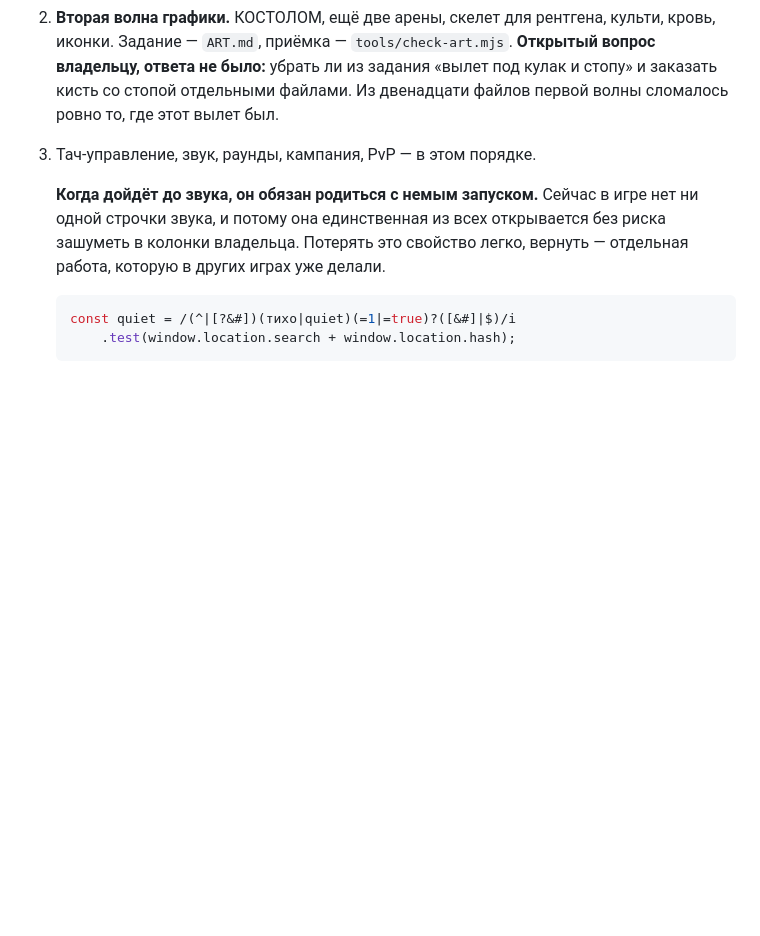
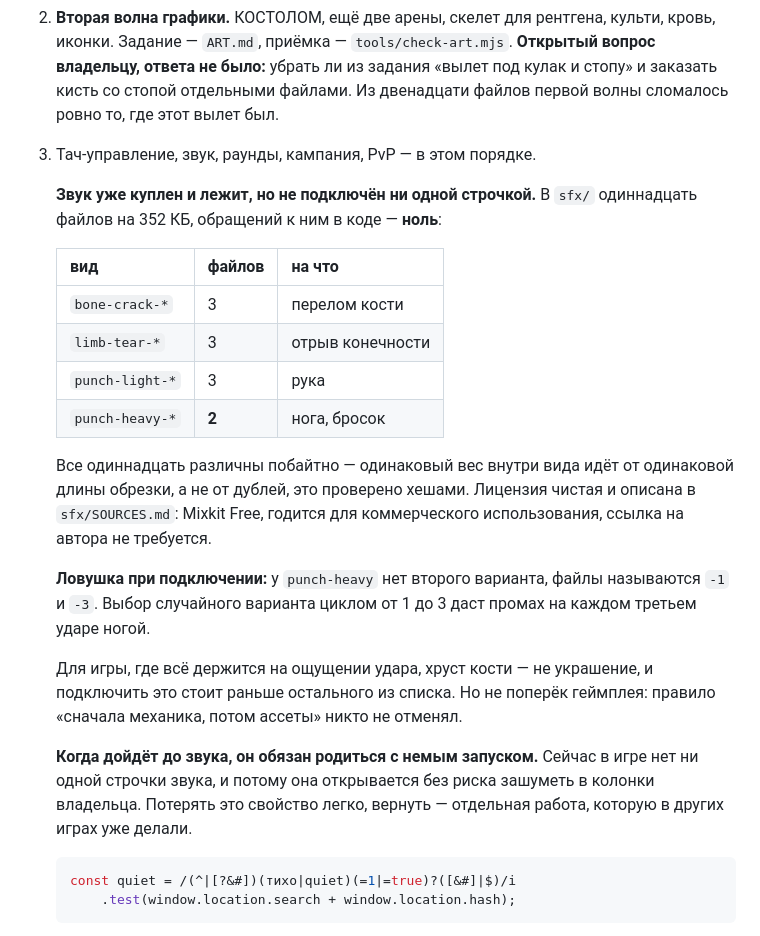
Before and after one commit to aka-gst/perelom, a Markdown page: CLAUDE.md, the part around the change. Drawn GitHub-style; blank space fills up the shorter version.

Commit message:
Записать найденный звук: одиннадцать файлов, ноль обращений
Соседняя сессия нашла в репозитории папку sfx, о которой я не знал: хруст
костей, отрыв конечностей, удары. Попали они ко мне в коммит про референсы
через git add -A — я закоммитил файлы, которых не открывал.

Проверил содержание, а не наличие. Файлов одиннадцать, а не двенадцать, и
все одиннадцать различны побайтно: одинаковый вес внутри вида идёт от
одинаковой длины обрезки, а не от дублей. Лицензия чистая, Mixkit Free,
описана в sfx/SOURCES.md.

Отдельно записана ловушка: у punch-heavy нет второго варианта, файлы
называются -1 и -3, и выбор случайного варианта циклом от одного до трёх
будет промахиваться на каждом третьем ударе ногой.

Подключать сейчас не стал: механика в работе, а правило «сначала механика,
потом ассеты» никто не отменял. Но для игры, где всё держится на ощущении
удара, хруст кости — не украшение, и в списке это подвинуто выше.

Co-Authored-By: Claude Opus 5 <noreply@anthropic.com>

````diff
--- a/CLAUDE.md
+++ b/CLAUDE.md
@@ -133,10 +133,33 @@ npm run bundle # perelom.html — вся игра одним файлом, дл
    Из двенадцати файлов первой волны сломалось ровно то, где этот вылет был.
 3. Тач-управление, звук, раунды, кампания, PvP — в этом порядке.
 
+   **Звук уже куплен и лежит, но не подключён ни одной строчкой.** В `sfx/`
+   одиннадцать файлов на 352 КБ, обращений к ним в коде — **ноль**:
+
+   | вид | файлов | на что |
+   |---|---|---|
+   | `bone-crack-*` | 3 | перелом кости |
+   | `limb-tear-*` | 3 | отрыв конечности |
+   | `punch-light-*` | 3 | рука |
+   | `punch-heavy-*` | **2** | нога, бросок |
+
+   Все одиннадцать различны побайтно — одинаковый вес внутри вида идёт от
+   одинаковой длины обрезки, а не от дублей, это проверено хешами. Лицензия
+   чистая и описана в `sfx/SOURCES.md`: Mixkit Free, годится для
+   коммерческого использования, ссылка на автора не требуется.
+
+   **Ловушка при подключении:** у `punch-heavy` нет второго варианта, файлы
+   называются `-1` и `-3`. Выбор случайного варианта циклом от 1 до 3 даст
+   промах на каждом третьем ударе ногой.
+
+   Для игры, где всё держится на ощущении удара, хруст кости — не украшение,
+   и подключить это стоит раньше остального из списка. Но не поперёк
+   геймплея: правило «сначала механика, потом ассеты» никто не отменял.
+
    **Когда дойдёт до звука, он обязан родиться с немым запуском.** Сейчас в
-   игре нет ни одной строчки звука, и потому она единственная из всех
-   открывается без риска зашуметь в колонки владельца. Потерять это свойство
-   легко, вернуть — отдельная работа, которую в других играх уже делали.
+   игре нет ни одной строчки звука, и потому она открывается без риска
+   зашуметь в колонки владельца. Потерять это свойство легко, вернуть —
+   отдельная работа, которую в других играх уже делали.
 
    ```js
    const quiet = /(^|[?&#])(тихо|quiet)(=1|=true)?([&#]|$)/i
````
